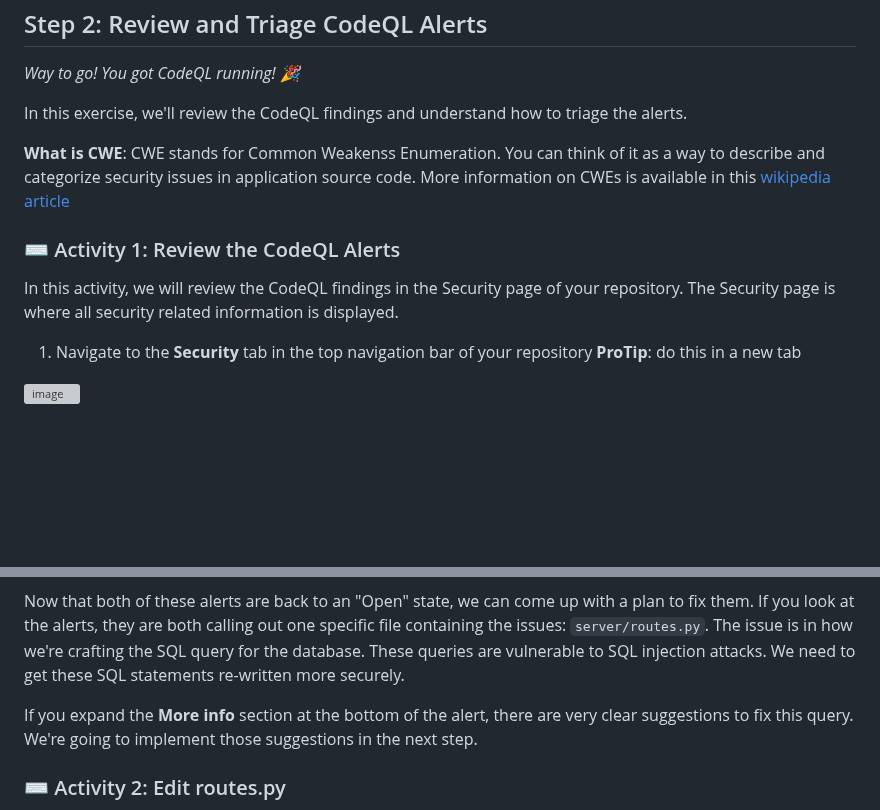
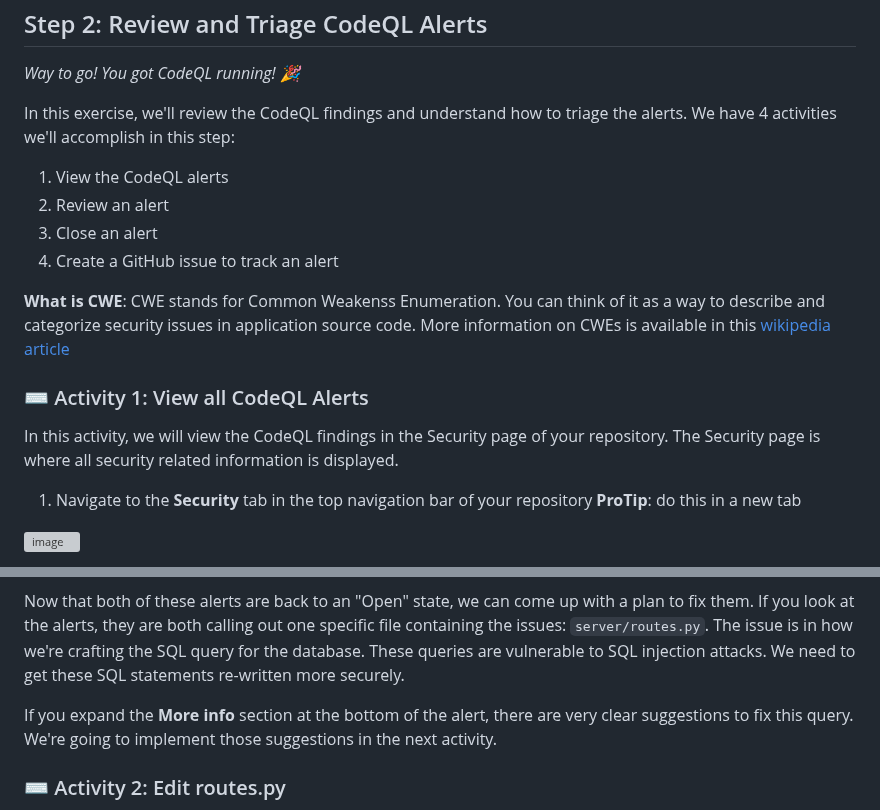
Before and after one commit to skills/introduction-to-codeql, a Markdown page: README.md, 2 parts joined by grey strips. Drawn GitHub-style; folded sections open; blank space fills up the shorter version; grey boxes are pictures that could not be loaded.

```diff
--- a/README.md
+++ b/README.md
@@ -111,13 +111,17 @@ In this first step, we'll be learning more about CodeQL and how to use it to sec
 
 _Way to go! You got CodeQL running! :tada:_
 
-In this exercise, we'll review the CodeQL findings and understand how to triage the alerts.
+In this exercise, we'll review the CodeQL findings and understand how to triage the alerts.  We have 4 activities we'll accomplish in this step:
+  1. View the CodeQL alerts
+  2. Review an alert
+  3. Close an alert
+  4. Create a GitHub issue to track an alert
 
 **What is CWE**: CWE stands for Common Weakenss Enumeration.  You can think of it as a way to describe and categorize security issues in application source code.  More information on CWEs is available in this [wikipedia article](https://en.wikipedia.org/wiki/Common_Weakness_Enumeration)
 
-### :keyboard: Activity 1: Review the CodeQL Alerts
+### :keyboard: Activity 1: View all CodeQL Alerts
 
-In this activity, we will review the CodeQL findings in the Security page of your repository.  The Security page is where all security related information is displayed.
+In this activity, we will view the CodeQL findings in the Security page of your repository.  The Security page is where all security related information is displayed.
 1. Navigate to the **Security** tab in the top navigation bar of your repository **ProTip**: do this in a new tab
 
   ![image](https://github.com/leftrightleft/enable-code-scanning/assets/4910518/b9d39c6c-34a7-45e8-8a84-ccfe89f9ac65)
@@ -205,7 +209,7 @@ This step is important!  Before we fix these alerts, we need to make sure the al
 
 Now that both of these alerts are back to an "Open" state, we can come up with a plan to fix them.  If you look at the alerts, they are both calling out one specific file containing the issues: `server/routes.py`.  The issue is in how we're crafting the SQL query for the database.  These queries are vulnerable to SQL injection attacks.  We need to get these SQL statements re-written more securely.
 
-If you expand the **More info** section at the bottom of the alert, there are very clear suggestions to fix this query.  We're going to implement those suggestions in the next step.
+If you expand the **More info** section at the bottom of the alert, there are very clear suggestions to fix this query.  We're going to implement those suggestions in the next activity.
 
 ### :keyboard: Activity 2: Edit routes.py
 Now that we know where the issues exist and how to fix them, we're going to modify the file `routes.py` to fix the problems.  Again, you'll want to do these next steps in a separate browser window or tab.
```
